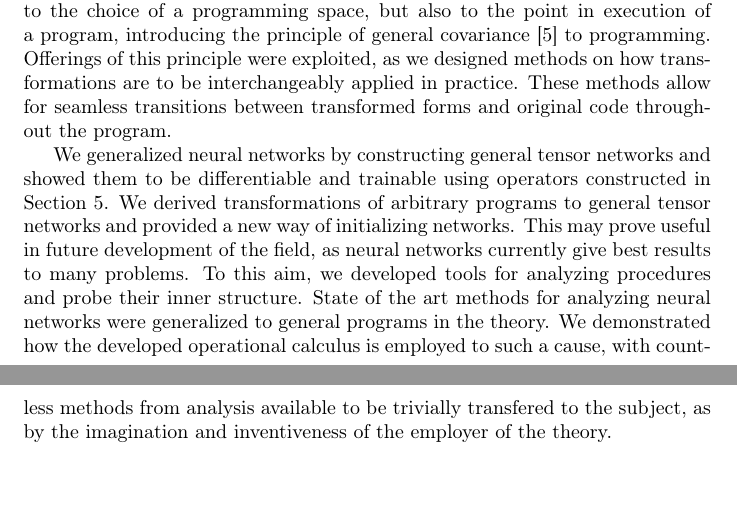
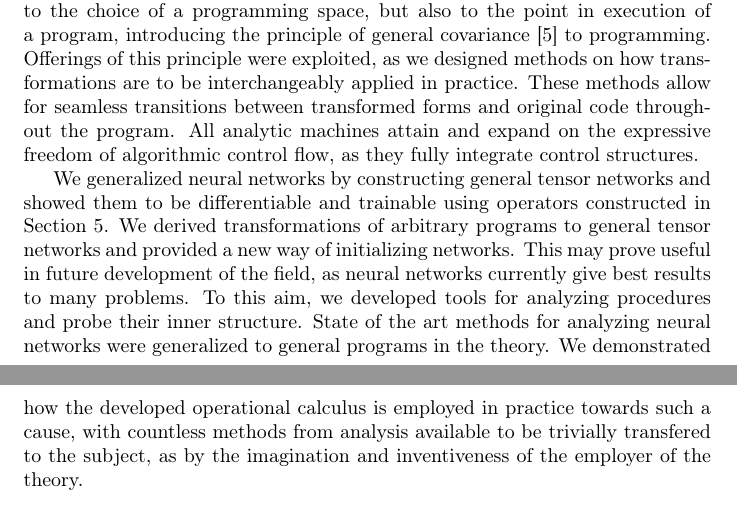
Before and after one commit to ZigaSajovic/dCpp, a LaTeX paper (Operational calculus on programming spaces.tex): two parts of pages 30 and 31 of 31, joined at a grey line, cut so that both start at the same text, the shorter picture padded with empty space. Compiled offline with pdfLaTeX.

Commit message:
Minor edit

```diff
--- a/Operational calculus and algebra of Algorithms.tex
+++ b/Operational calculus on programming spaces.tex
@@ -1391,10 +1391,10 @@ Existence of a procedure is embedded in a virtual reality, forming a system of o
 
 Like Feynman \cite{Feynman} and Heaviside \cite{HeavisideOperational} for physics before us, we developed operational calculus on programming spaces, allowing analytic conclusions through algebraic means, easing implementation. We derived the operator of program composition, generalizing both forward and reverse mode of automatic differentiation (of arbitrary order), under a single operator in the theory. Both the use of algebra and calculus were demonstrated upon the operator, as calculations and manipulations were performed on the operator level, before the operator is applied to a particular program.
 This language condenses complex notions into simple expressions, enabling formulation of meaningful algebraic equations to be solved. Doing so, we derived functional transformations of programs in arbitrary function basis', a useful tool when adapting code to the specifics of a given hardware, among others.
-All such formulations are invariant not only to the choice of a programming space, but also to the point in execution of a program, introducing the principle of general covariance \cite{GeneralCovariance} to programming. Offerings of this principle were exploited, as we designed methods on how transformations are to be interchangeably applied in practice. These methods allow for seamless transitions between transformed forms and original code throughout the program.
+All such formulations are invariant not only to the choice of a programming space, but also to the point in execution of a program, introducing the principle of general covariance \cite{GeneralCovariance} to programming. Offerings of this principle were exploited, as we designed methods on how transformations are to be interchangeably applied in practice. These methods allow for seamless transitions between transformed forms and original code throughout the program. All analytic machines attain and expand on the expressive freedom of algorithmic control flow, as they fully integrate control structures.
 
 We generalized neural networks by constructing general tensor networks and showed them to be differentiable and trainable using operators constructed in Section \ref{sec:operational}. We derived transformations of arbitrary programs to general tensor networks and provided a new way of initializing networks. This may prove useful in future development of the field, as neural networks currently give best results to many problems. To this aim, we developed tools for analyzing procedures and probe their inner structure.
 State of the art methods for analyzing neural networks were generalized to general programs in the theory.
-We demonstrated how the developed operational calculus is employed to such a cause, with countless methods from analysis available to be trivially transfered to the subject, as by the imagination and inventiveness of the employer of the theory.
+We demonstrated how the developed operational calculus is employed in practice towards such a cause, with countless methods from analysis available to be trivially transfered to the subject, as by the imagination and inventiveness of the employer of the theory.
   \printbibliography
 \end{document}
```
